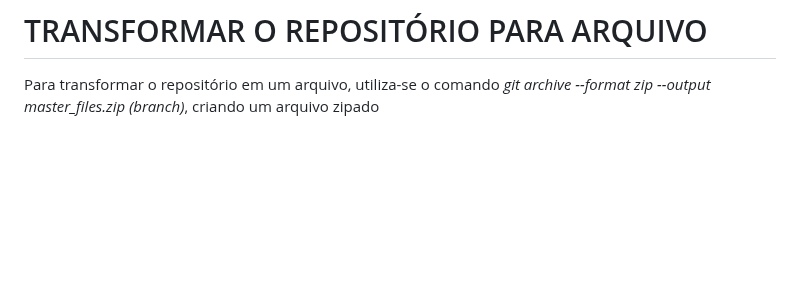
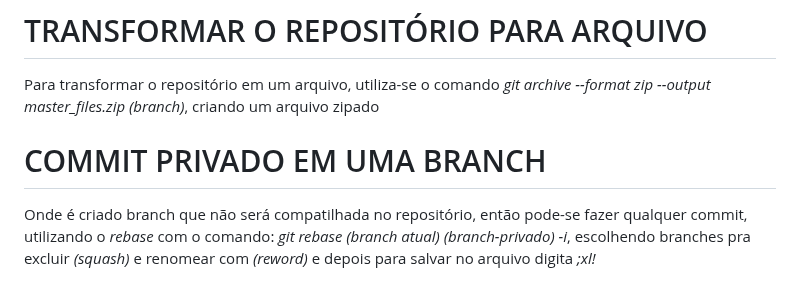
Before and after one commit to LeonardoAtaides/Curso_Git, a Markdown page: CURSO_GIT/anotações.md, the part around the change. Rendered like a GitHub page; blank space fills up the shorter version.

Commit message:
Commit Privado em uma Branch

```diff
--- a/CURSO_GIT/anotações.md
+++ b/CURSO_GIT/anotações.md
@@ -229,3 +229,7 @@ Usado para mapear todos os seus passos no repositório, até uma mudança de bra
 # TRANSFORMAR O REPOSITÓRIO PARA ARQUIVO
 Para transformar o repositório em um arquivo, utiliza-se o comando
 *git archive --format zip --output master_files.zip (branch)*, criando um arquivo zipado
+
+# COMMIT PRIVADO EM UMA BRANCH
+Onde é criado branch que não será compatilhada no repositório, então pode-se fazer qualquer commit, utilizando o *rebase* com o comando:
+*git rebase (branch atual) (branch-privado) -i*, escolhendo branches pra excluir *(squash)* e renomear com *(reword)* e depois para salvar no arquivo digita *;xl!*
```
